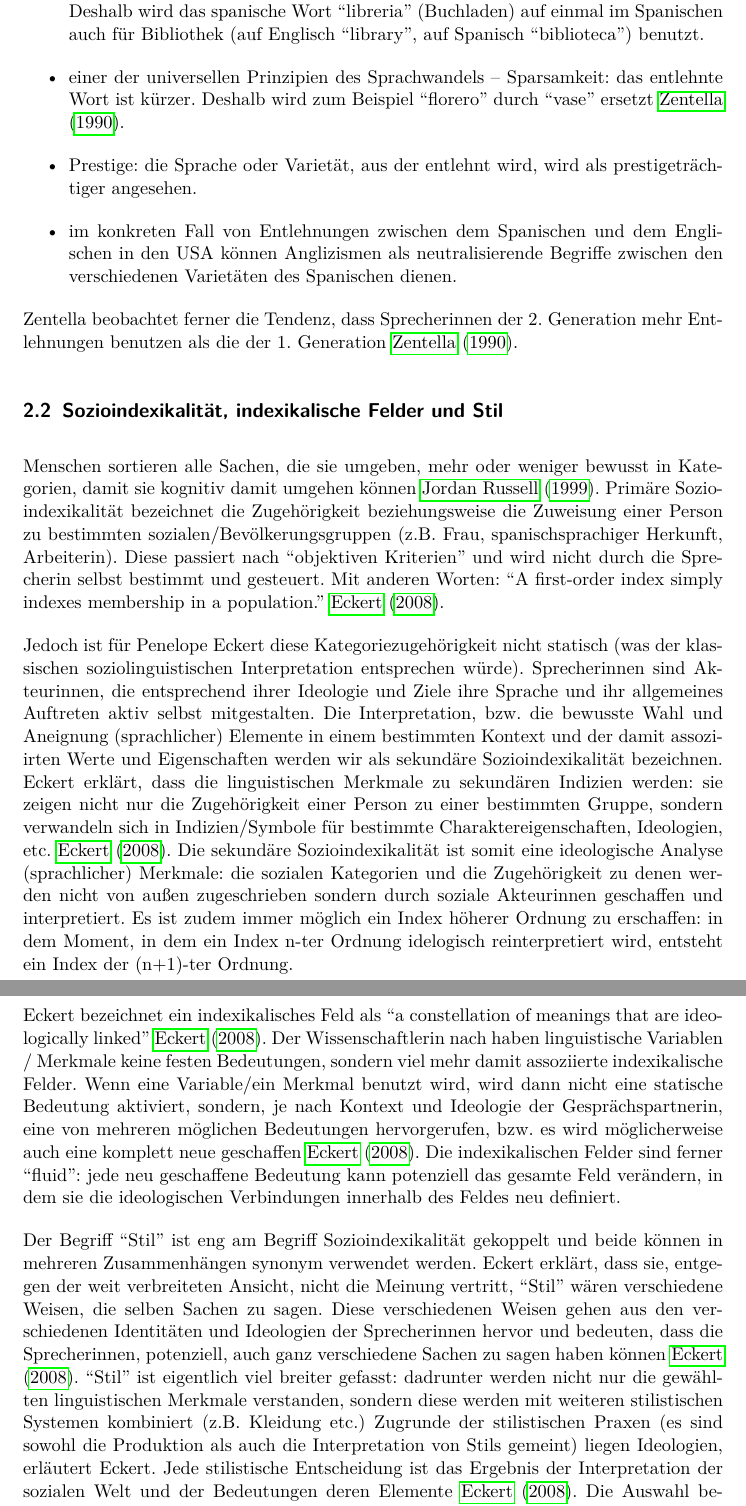
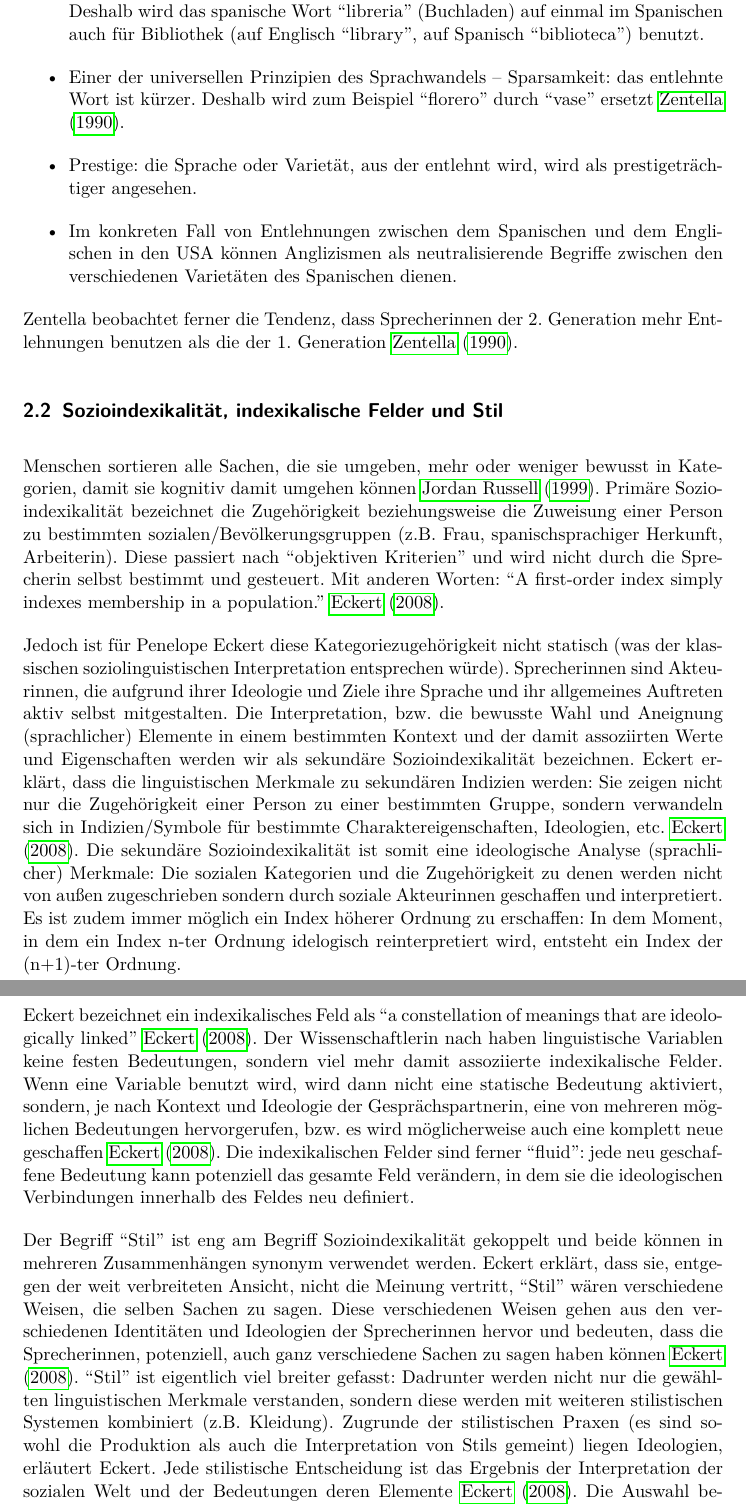
Before and after one commit to lusy/hausarbeiten, a LaTeX document (spanishNYC/hausarbeit/main.tex, which reads spanishNYC/hausarbeit/2-Grundlagen.tex): two parts of pages 7 and 8 of 24, joined at a grey line, cut so that both start at the same text. Compiled offline with pdfLaTeX.

Commit message:
spanishNYC: Fix minor grammar/spelling issues

```diff
--- a/spanishNYC/hausarbeit/2-Grundlagen.tex
+++ b/spanishNYC/hausarbeit/2-Grundlagen.tex
@@ -57,19 +57,20 @@ Mit anderen Worten: ``A first-order index simply indexes membership in a populat
 
 %sekundäre Indexikalität
 Jedoch ist für Penelope Eckert diese Kategoriezugehörigkeit nicht statisch (was der klassischen soziolinguistischen Interpretation entsprechen würde). %reformulate sentence.; reference zu classical sociolinguistics?
-Sprecherinnen sind Akteurinnen, die entsprechend ihrer Ideologie und Ziele ihre Sprache und ihr allgemeines Auftreten aktiv selbst mitgestalten.
+Sprecherinnen sind Akteurinnen, die aufgrund ihrer Ideologie und Ziele ihre Sprache und ihr allgemeines Auftreten aktiv selbst mitgestalten.
 Die Interpretation, bzw. die bewusste Wahl und Aneignung (sprachlicher) Elemente in einem bestimmten Kontext und der damit assoziirten Werte und Eigenschaften werden wir als sekundäre Sozioindexikalität bezeichnen.
-Eckert erklärt, dass die linguistischen Merkmale zu sekundären Indizien werden: sie zeigen nicht nur die Zugehörigkeit einer Person zu einer bestimmten Gruppe, sondern verwandeln sich in Indizien/Symbole für bestimmte Charaktereigenschaften, Ideologien, etc.~\cite{Eckert08}. % \cite[vgl.][]{Eckert08}.
-Die sekundäre Sozioindexikalität ist somit eine ideologische Analyse (sprachlicher) Merkmale: die sozialen Kategorien und die Zugehörigkeit zu denen werden nicht von außen zugeschrieben sondern durch soziale Akteurinnen geschaffen und interpretiert.
-Es ist zudem immer möglich ein Index höherer Ordnung zu erschaffen: in dem Moment, in dem ein Index n-ter Ordnung idelogisch reinterpretiert wird, entsteht ein Index der (n+1)-ter Ordnung.
+Eckert erklärt, dass die linguistischen Merkmale zu sekundären Indizien werden:
+Sie zeigen nicht nur die Zugehörigkeit einer Person zu einer bestimmten Gruppe, sondern verwandeln sich in Indizien/Symbole für bestimmte Charaktereigenschaften, Ideologien, etc.~\cite{Eckert08}. % \cite[vgl.][]{Eckert08}.
+Die sekundäre Sozioindexikalität ist somit eine ideologische Analyse (sprachlicher) Merkmale:
+Die sozialen Kategorien und die Zugehörigkeit zu denen werden nicht von außen zugeschrieben sondern durch soziale Akteurinnen geschaffen und interpretiert.
+Es ist zudem immer möglich ein Index höherer Ordnung zu erschaffen:
+In dem Moment, in dem ein Index n-ter Ordnung idelogisch reinterpretiert wird, entsteht ein Index der (n+1)-ter Ordnung.
 %-> die Indizien sind nicht linear, auch wenn das so klingt
-
-%Dieser Begriff ist eng an den Begriff ``Stil'' gekoppelt und in mehreren Zusammenhänge/für mehrere Zwecke können Beide synonym verwendet werden.
 
 %Index. Feld?
 Eckert bezeichnet ein indexikalisches Feld als ``a constellation of meanings that are ideologically linked''~\cite{Eckert08}. % \cite[vgl.][]{Eckert08}.
-Der Wissenschaftlerin nach haben linguistische Variablen / Merkmale keine festen Bedeutungen, sondern viel mehr damit assoziierte indexikalische Felder.
-Wenn eine Variable/ein Merkmal benutzt wird, wird dann nicht eine statische Bedeutung aktiviert, sondern, je nach Kontext und Ideologie der Gesprächspartnerin, eine von mehreren möglichen Bedeutungen hervorgerufen, bzw. es wird möglicherweise auch eine komplett neue geschaffen~\cite{Eckert08}. % \cite[vgl.][]{Eckert08}.
+Der Wissenschaftlerin nach haben linguistische Variablen keine festen Bedeutungen, sondern viel mehr damit assoziierte indexikalische Felder.
+Wenn eine Variable benutzt wird, wird dann nicht eine statische Bedeutung aktiviert, sondern, je nach Kontext und Ideologie der Gesprächspartnerin, eine von mehreren möglichen Bedeutungen hervorgerufen, bzw. es wird möglicherweise auch eine komplett neue geschaffen~\cite{Eckert08}. % \cite[vgl.][]{Eckert08}.
 Die indexikalischen Felder sind ferner ``fluid'': jede neu geschaffene Bedeutung kann potenziell das gesamte Feld verändern, in dem sie die ideologischen Verbindungen innerhalb des Feldes neu definiert. %vlt nach dem nächsten Satz erst?
 %Eckert stellt fest, dass die Bedeutung einer und der selben Variable/linguistischen Merkmals nicht uniform durch die Gesamtbevölkerung sein kann, da diese von verschiedenen Menschen in unterschiedlichen Situationen und zu verschiedenen Zwecken benutzt werden kann~\cite{Eckert08}. % \cite[vgl.][]{Eckert08}.
 %``Since the same variable will be used to make ideological moves by different people, in different situations, and to different purposes, its meaning in practice will not be uniform across the population.'' \cite[vgl.][S.466]{Eckert08}
@@ -78,8 +79,9 @@ Die indexikalischen Felder sind ferner ``fluid'': jede neu geschaffene Bedeutung
 Der Begriff ``Stil'' ist eng am Begriff Sozioindexikalität gekoppelt und beide können in mehreren Zusammenhängen synonym verwendet werden.
 Eckert erklärt, dass sie, entgegen der weit verbreiteten Ansicht, nicht die Meinung vertritt, ``Stil'' wären verschiedene Weisen, die selben Sachen zu sagen.
 Diese verschiedenen Weisen gehen aus den verschiedenen Identitäten und Ideologien der Sprecherinnen hervor und bedeuten, dass die Sprecherinnen, potenziell, auch ganz verschiedene Sachen zu sagen haben können~\cite{Eckert08}. % \cite[vgl.][]{Eckert08}.
-``Stil'' ist eigentlich viel breiter gefasst: dadrunter werden nicht nur die gewählten linguistischen Merkmale verstanden, sondern diese werden mit weiteren stilistischen Systemen kombiniert (z.B. Kleidung etc.)
+``Stil'' ist eigentlich viel breiter gefasst:
+Dadrunter werden nicht nur die gewählten linguistischen Merkmale verstanden, sondern diese werden mit weiteren stilistischen Systemen kombiniert (z.B. Kleidung).
 Zugrunde der stilistischen Praxen (es sind sowohl die Produktion als auch die Interpretation von Stils gemeint) liegen Ideologien, erläutert Eckert.
 Jede stilistische Entscheidung ist das Ergebnis der Interpretation der sozialen Welt und der Bedeutungen deren Elemente~\cite{Eckert08}. %\cite[vgl.][]{Eckert08}.
-Die Auswahl bestimmter Merkmale für die eigene stilistische Representation hängt von der bisherigen Erfahrung mit stilistischen Systemen ab.
+Die Auswahl bestimmter Merkmale für die eigene stilistische Repräsentation hängt von der bisherigen Erfahrung mit stilistischen Systemen ab.
 Je nach Erfahrung nehmen Menschen gewisse Unterschiede stärker wahr als andere.
```
Also changed, not shown: spanishNYC/hausarbeit/2-Grundlagen.tex (6 more changed lines).
